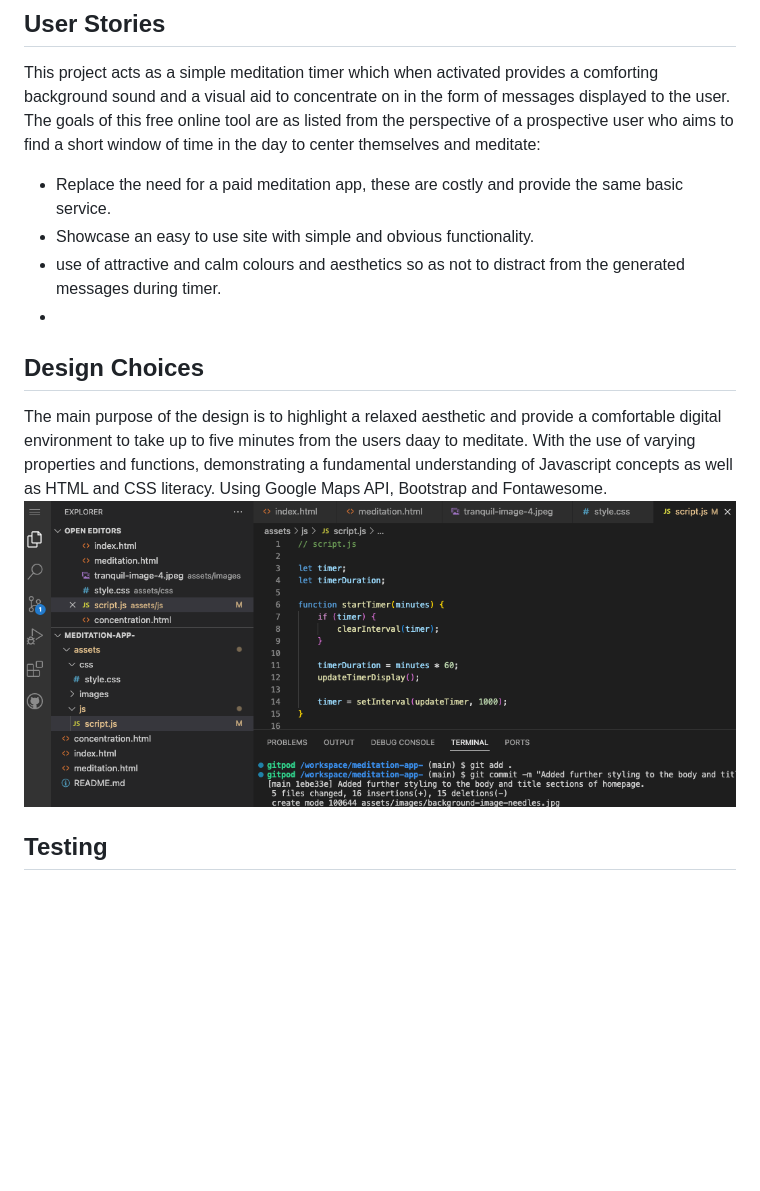
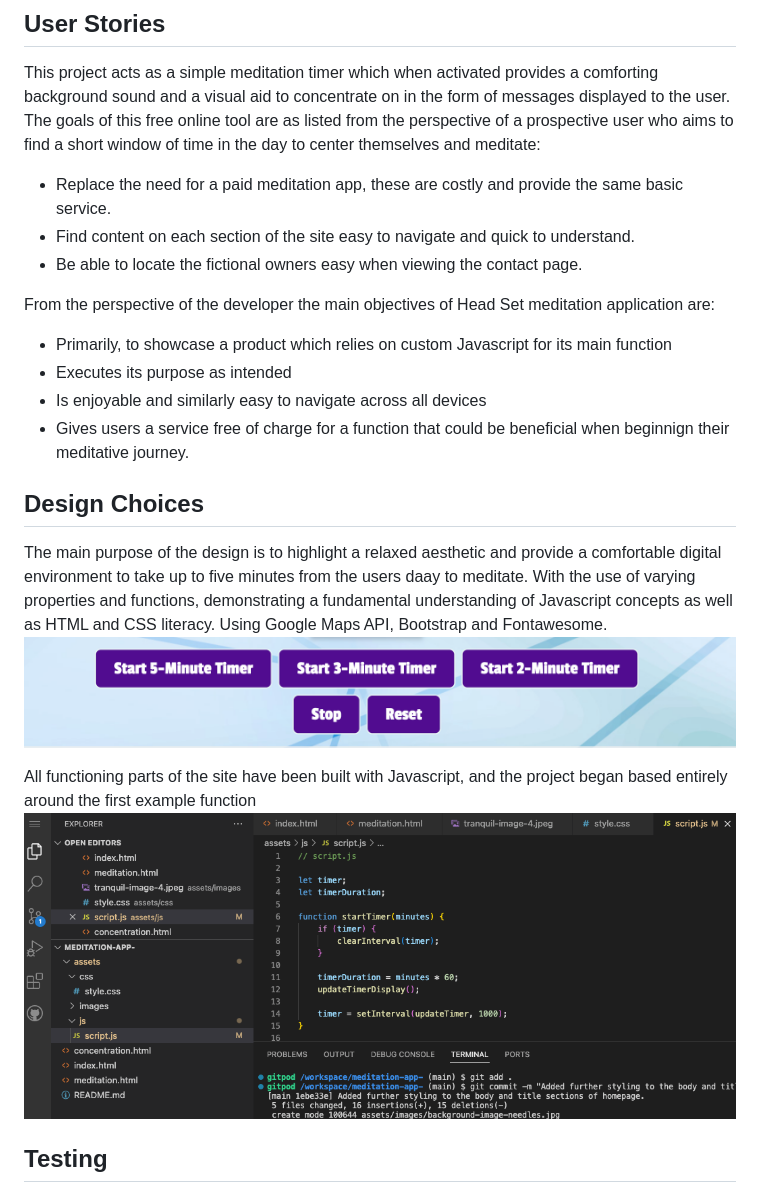
Before and after one commit to JoeMille/app-1, a Markdown page: README.md, the part around the change printed below. Rendered like a GitHub page; pictures changed too: timer-screenshot.png (added); blank space fills up the shorter version.

```diff
--- a/README.md
+++ b/README.md
@@ -19,17 +19,25 @@ This project acts as a simple meditation timer which when activated provides a c
 to concentrate on in the form of messages displayed to the user. The goals of this free online tool are as listed from the
 perspective of a prospective user who aims to find a short window of time in the day to center themselves and meditate:
 * Replace the need for a paid meditation app, these are costly and provide the same basic service.
-* Showcase an easy to use site with simple and obvious functionality.
-* use of attractive and calm colours and aesthetics so as not to distract from the generated messages during timer.
-*
+* Find content on each section of the site easy to navigate and quick to understand.
+* Be able to locate the fictional owners easy when viewing the contact page.
+
+From the perspective of the developer the main objectives of Head Set meditation application are:
+* Primarily, to showcase a product which relies on custom Javascript for its main function
+* Executes its purpose as intended
+* Is enjoyable and similarly easy to navigate across all devices
+* Gives users a service free of charge for a function that could be beneficial when beginnign their meditative journey.
+
 
 
 ## Design Choices
 The main purpose of the design is to highlight a relaxed aesthetic and provide a comfortable digital environment
 to take up to five minutes from the users daay to meditate. With the use of varying properties and functions, demonstrating
 a fundamental understanding of Javascript concepts as well as HTML and CSS literacy. Using Google Maps API, Bootstrap and Fontawesome.
+![Screenshot](timer-screenshot.png)
+
+All functioning parts of the site have been built with Javascript, and the project began based entirely around the first example function
 ![Screenshot](first-function.png)
-
 
 ## Testing
 
```
Also changed, not shown: other parts of README.md (+4 -2 lines), mock-tests.png (added).
